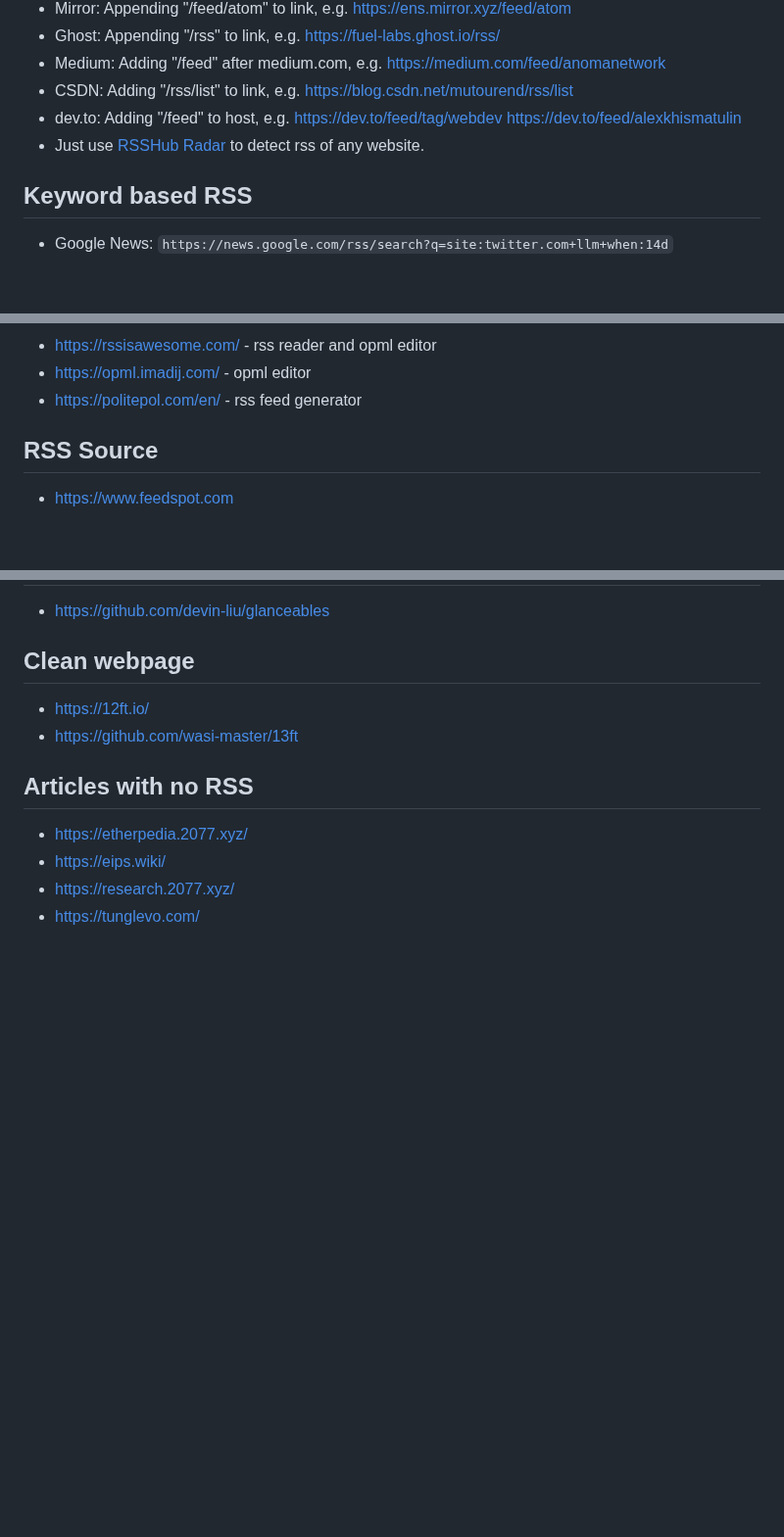
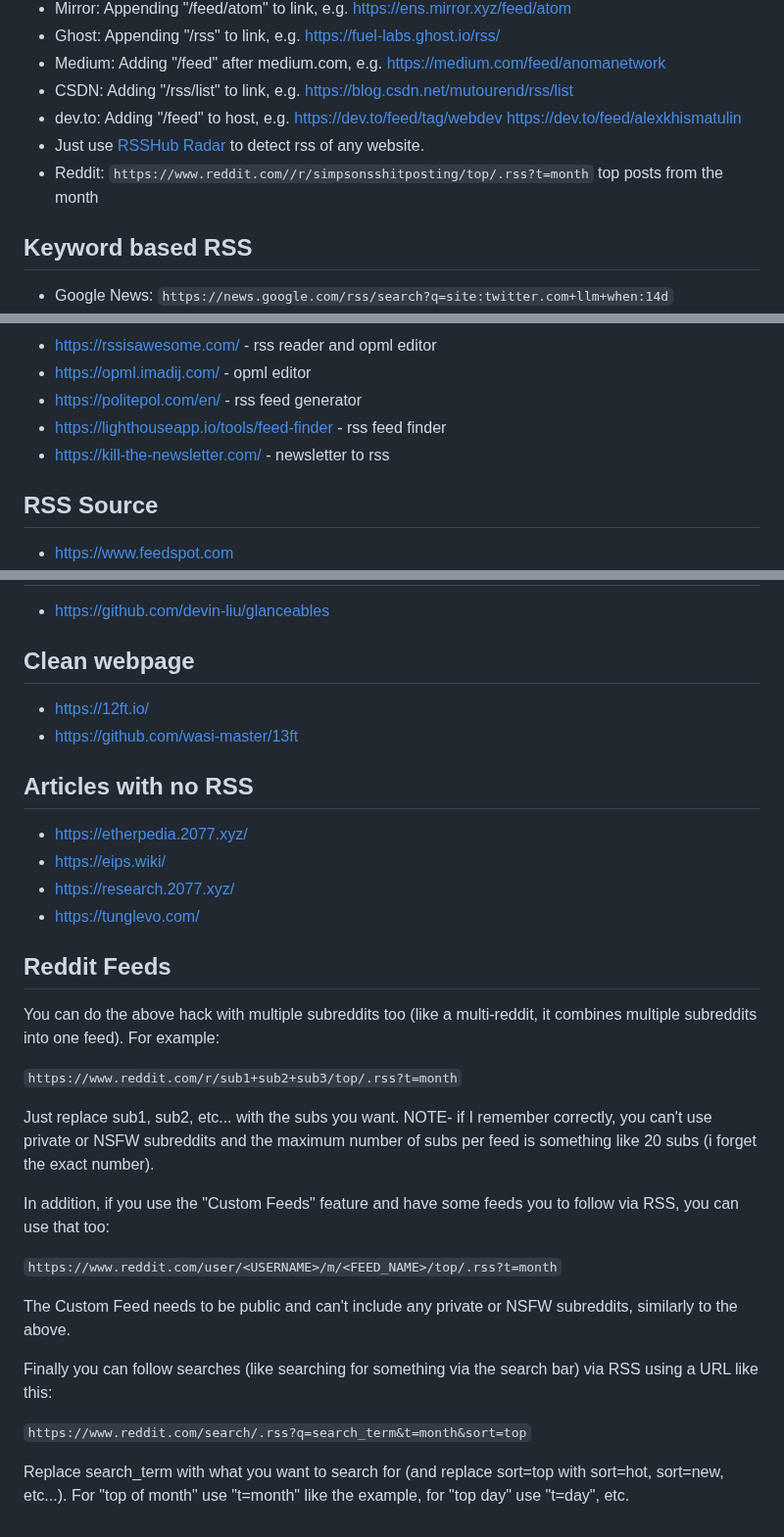
Before and after one commit to Akagi201/rss, a Markdown page: README.md, 3 parts joined by grey strips. Shown at 98% size. Rendered like a GitHub page; blank space fills up the shorter version.

Commit message:
Auto-commit on 2024-09-13

```diff
--- a/README.md
+++ b/README.md
@@ -14,6 +14,7 @@
 * CSDN: Adding "/rss/list" to link, e.g. <https://blog.csdn.net/mutourend/rss/list>
 * dev.to: Adding "/feed" to host, e.g. <https://dev.to/feed/tag/webdev> <https://dev.to/feed/alexkhismatulin>
 * Just use [RSSHub Radar](https://chromewebstore.google.com/detail/kefjpfngnndepjbopdmoebkipbgkggaa) to detect rss of any website.
+* Reddit: `https://www.reddit.com//r/simpsonsshitposting/top/.rss?t=month` top posts from the month
 
 ## Keyword based RSS
 
@@ -68,6 +70,8 @@
 * <https://rssisawesome.com/> - rss reader and opml editor
 * <https://opml.imadij.com/> - opml editor
 * <https://politepol.com/en/> - rss feed generator
+* <https://lighthouseapp.io/tools/feed-finder> - rss feed finder
+* <https://kill-the-newsletter.com/> - newsletter to rss
 
 ## RSS Source
 
@@ -142,3 +146,23 @@
 * <https://eips.wiki/>
 * <https://research.2077.xyz/>
 * <https://tunglevo.com/>
+
+## Reddit Feeds
+
+You can do the above hack with multiple subreddits too (like a multi-reddit, it combines multiple subreddits into one feed). For example:
+
+`https://www.reddit.com/r/sub1+sub2+sub3/top/.rss?t=month`
+
+Just replace sub1, sub2, etc... with the subs you want. NOTE- if I remember correctly, you can't use private or NSFW subreddits and the maximum number of subs per feed is something like 20 subs (i forget the exact number).
+
+In addition, if you use the "Custom Feeds" feature and have some feeds you to follow via RSS, you can use that too:
+
+`https://www.reddit.com/user/<USERNAME>/m/<FEED_NAME>/top/.rss?t=month`
+
+The Custom Feed needs to be public and can't include any private or NSFW subreddits, similarly to the above.
+
+Finally you can follow searches (like searching for something via the search bar) via RSS using a URL like this:
+
+`https://www.reddit.com/search/.rss?q=search_term&t=month&sort=top`
+
+Replace search_term with what you want to search for (and replace sort=top with sort=hot, sort=new, etc...). For "top of month" use "t=month" like the example, for "top day" use "t=day", etc.
```
Also changed, not shown: other parts of README.md (+1 -0 lines).
